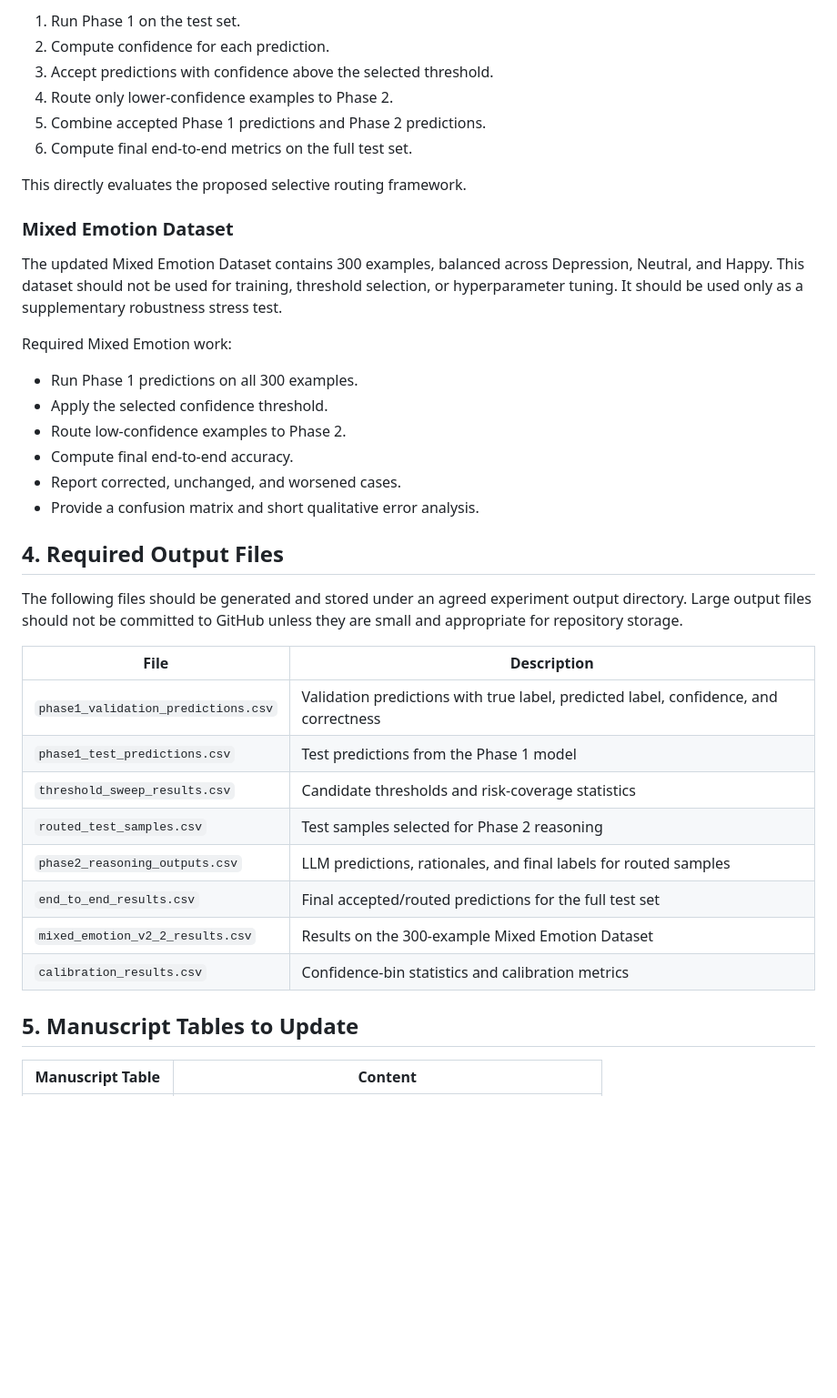
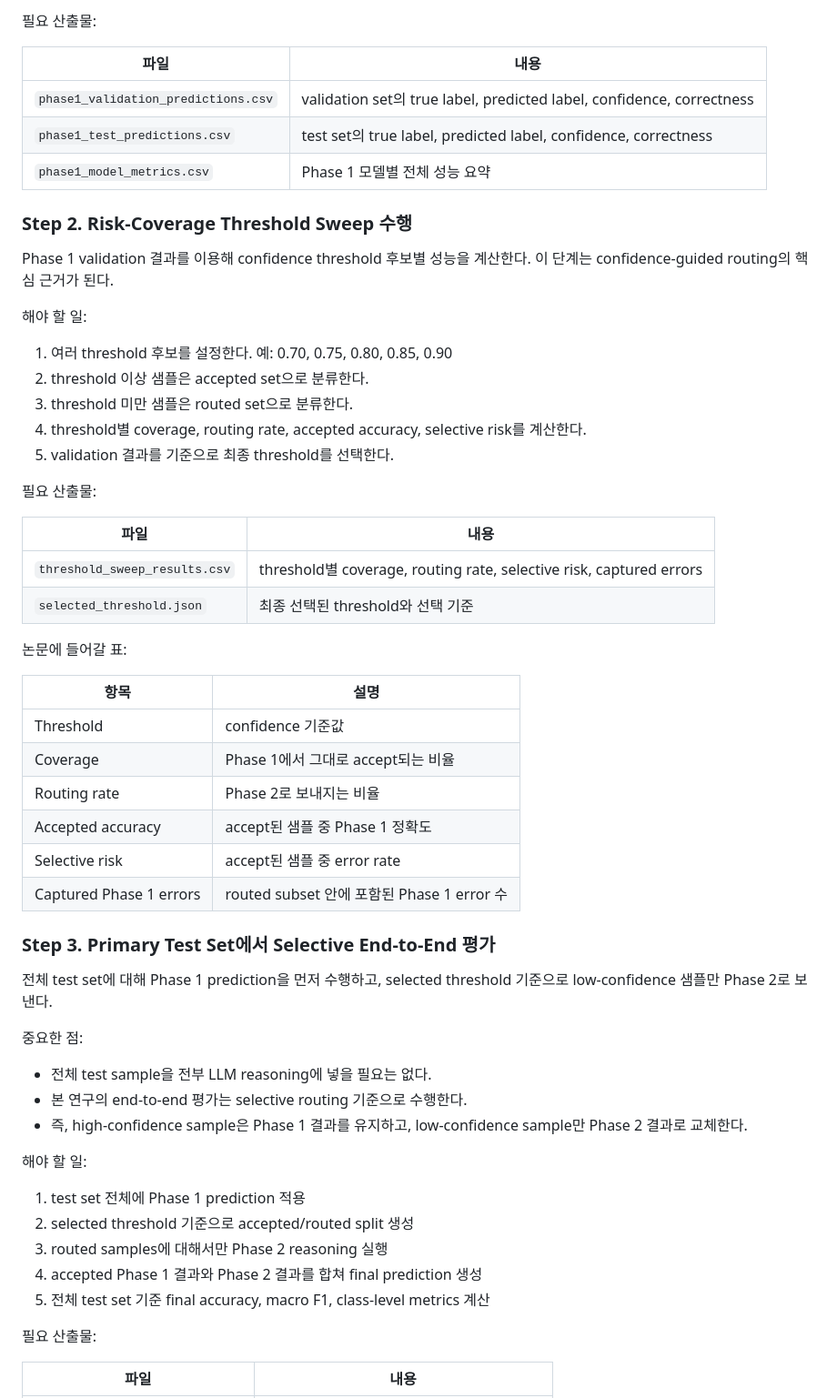
Before and after one commit to WoojinPark-Jay/confidence-guided-llm-reasoning-depression-risk-emotion, a Markdown page: docs/next_steps_experimental_plan.md, the part around one of its changes. Shown at 91% size. Drawn GitHub-style; blank space fills up the shorter version.

Commit message:
Clarify next steps plan in Korean

```diff
--- a/docs/next_steps_experimental_plan.md
+++ b/docs/next_steps_experimental_plan.md
@@ -44,42 +41,61 @@ The correct end-to-end evaluation is not all-sample LLM reasoning. The correct e
 
-1. Run Phase 1 on the test set.
-2. Compute confidence for each prediction.
-3. Accept predictions with confidence above the selected threshold.
-4. Route only lower-confidence examples to Phase 2.
-5. Combine accepted Phase 1 predictions and Phase 2 predictions.
-6. Compute final end-to-end metrics on the full test set.
+필요 산출물:
 
-This directly evaluates the proposed selective routing framework.
+| 파일 | 내용 |
+|---|---|
+| `phase1_validation_predictions.csv` | validation set의 true label, predicted label, confidence, correctness |
+| `phase1_test_predictions.csv` | test set의 true label, predicted label, confidence, correctness |
+| `phase1_model_metrics.csv` | Phase 1 모델별 전체 성능 요약 |
 
-### Mixed Emotion Dataset
+### Step 2. Risk-Coverage Threshold Sweep 수행
 
-The updated Mixed Emotion Dataset contains 300 examples, balanced across Depression, Neutral, and Happy. This dataset should not be used for training, threshold selection, or hyperparameter tuning. It should be used only as a supplementary robustness stress test.
+Phase 1 validation 결과를 이용해 confidence threshold 후보별 성능을 계산한다. 이 단계는 confidence-guided routing의 핵심 근거가 된다.
 
-Required Mixed Emotion work:
+해야 할 일:
 
-- Run Phase 1 predictions on all 300 examples.
-- Apply the selected confidence threshold.
-- Route low-confidence examples to Phase 2.
-- Compute final end-to-end accuracy.
-- Report corrected, unchanged, and worsened cases.
-- Provide a confusion matrix and short qualitative error analysis.
+1. 여러 threshold 후보를 설정한다. 예: 0.70, 0.75, 0.80, 0.85, 0.90
+2. threshold 이상 샘플은 accepted set으로 분류한다.
+3. threshold 미만 샘플은 routed set으로 분류한다.
+4. threshold별 coverage, routing rate, accepted accuracy, selective risk를 계산한다.
+5. validation 결과를 기준으로 최종 threshold를 선택한다.
 
-## 4. Required Output Files
+필요 산출물:
 
-The following files should be generated and stored under an agreed experiment output directory. Large output files should not be committed to GitHub unless they are small and appropriate for repository storage.
+| 파일 | 내용 |
+|---|---|
+| `threshold_sweep_results.csv` | threshold별 coverage, routing rate, selective risk, captured errors |
+| `selected_threshold.json` | 최종 선택된 threshold와 선택 기준 |
 
-| File | Description |
+논문에 들어갈 표:
+
+| 항목 | 설명 |
 |---|---|
-| `phase1_validation_predictions.csv` | Validation predictions with true label, predicted label, confidence, and correctness |
-| `phase1_test_predictions.csv` | Test predictions from the Phase 1 model |
-| `threshold_sweep_results.csv` | Candidate thresholds and risk-coverage statistics |
-| `routed_test_samples.csv` | Test samples selected for Phase 2 reasoning |
-| `phase2_reasoning_outputs.csv` | LLM predictions, rationales, and final labels for routed samples |
-| `end_to_end_results.csv` | Final accepted/routed predictions for the full test set |
-| `mixed_emotion_v2_2_results.csv` | Results on the 300-example Mixed Emotion Dataset |
-| `calibration_results.csv` | Confidence-bin statistics and calibration metrics |
+| Threshold | confidence 기준값 |
+| Coverage | Phase 1에서 그대로 accept되는 비율 |
+| Routing rate | Phase 2로 보내지는 비율 |
+| Accepted accuracy | accept된 샘플 중 Phase 1 정확도 |
+| Selective risk | accept된 샘플 중 error rate |
+| Captured Phase 1 errors | routed subset 안에 포함된 Phase 1 error 수 |
 
-## 5. Manuscript Tables to Update
+### Step 3. Primary Test Set에서 Selective End-to-End 평가
 
-| Manuscript Table | Content |
+전체 test set에 대해 Phase 1 prediction을 먼저 수행하고, selected threshold 기준으로 low-confidence 샘플만 Phase 2로 보낸다.
+
+중요한 점:
+
+- 전체 test sample을 전부 LLM reasoning에 넣을 필요는 없다.
+- 본 연구의 end-to-end 평가는 selective routing 기준으로 수행한다.
+- 즉, high-confidence sample은 Phase 1 결과를 유지하고, low-confidence sample만 Phase 2 결과로 교체한다.
+
+해야 할 일:
+
+1. test set 전체에 Phase 1 prediction 적용
+2. selected threshold 기준으로 accepted/routed split 생성
+3. routed samples에 대해서만 Phase 2 reasoning 실행
+4. accepted Phase 1 결과와 Phase 2 결과를 합쳐 final prediction 생성
+5. 전체 test set 기준 final accuracy, macro F1, class-level metrics 계산
+
+필요 산출물:
+
+| 파일 | 내용 |
 |---|---|
```
Also changed, not shown: other parts of docs/next_steps_experimental_plan.md (+160 -56 lines).
